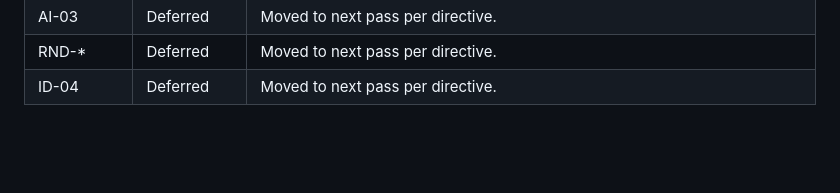
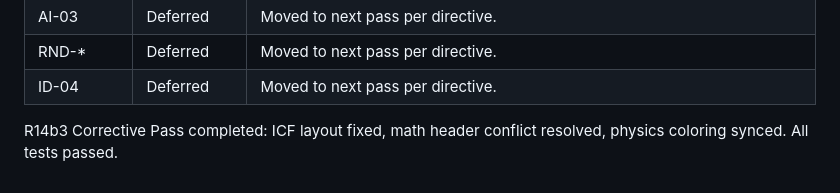
Before and after one commit to tuklusan/carrom-arena, a Markdown page: docs/CODE_REVIEW_R14.md, the part around the change. Rendered like a GitHub page; blank space fills up the shorter version.

Commit message:
Commit documentation updates for R14 code review

```diff
--- a/docs/CODE_REVIEW_R14.md
+++ b/docs/CODE_REVIEW_R14.md
@@ -338,3 +338,4 @@ Aggregate audit of the codebase to ensure physics fidelity, stability, and archi
 | AI-03 | Deferred | Moved to next pass per directive. |
 | RND-* | Deferred | Moved to next pass per directive. |
 | ID-04 | Deferred | Moved to next pass per directive. |
+R14b3 Corrective Pass completed: ICF layout fixed, math header conflict resolved, physics coloring synced. All tests passed.
```
